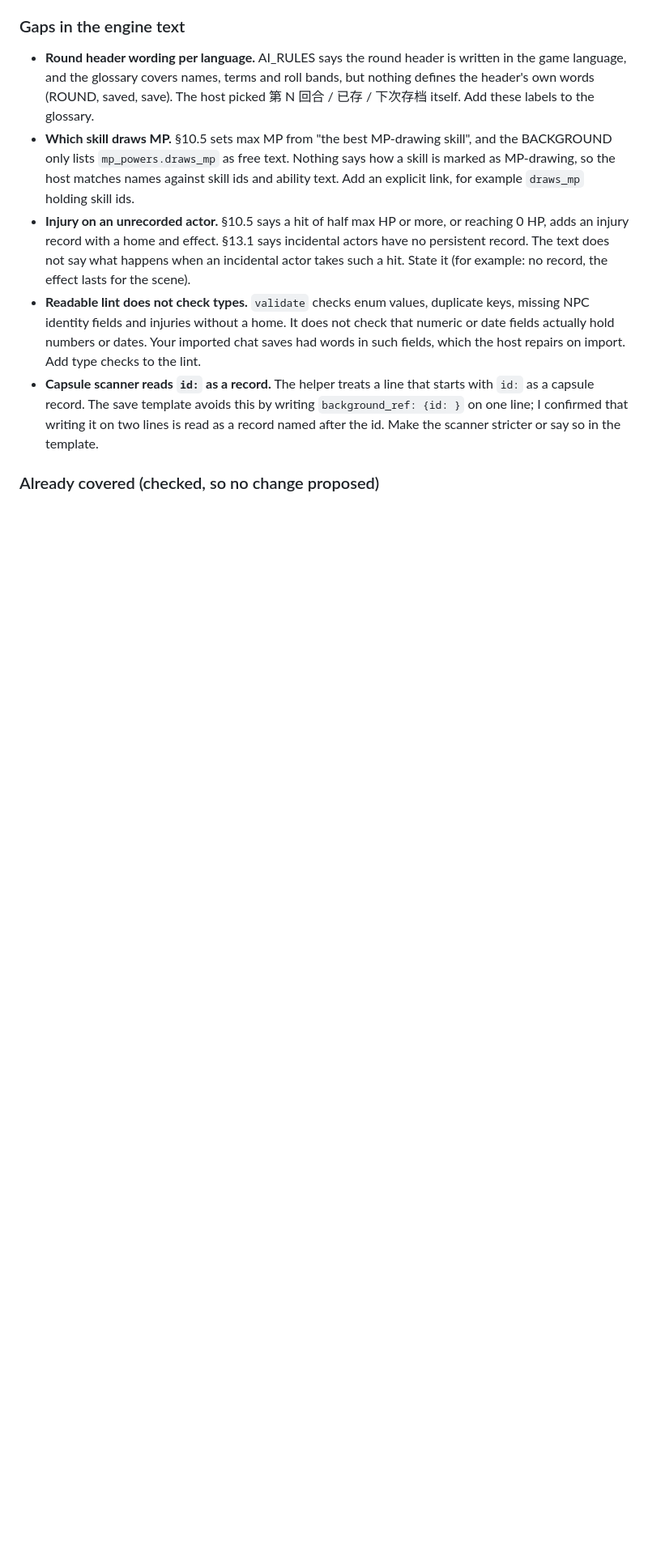
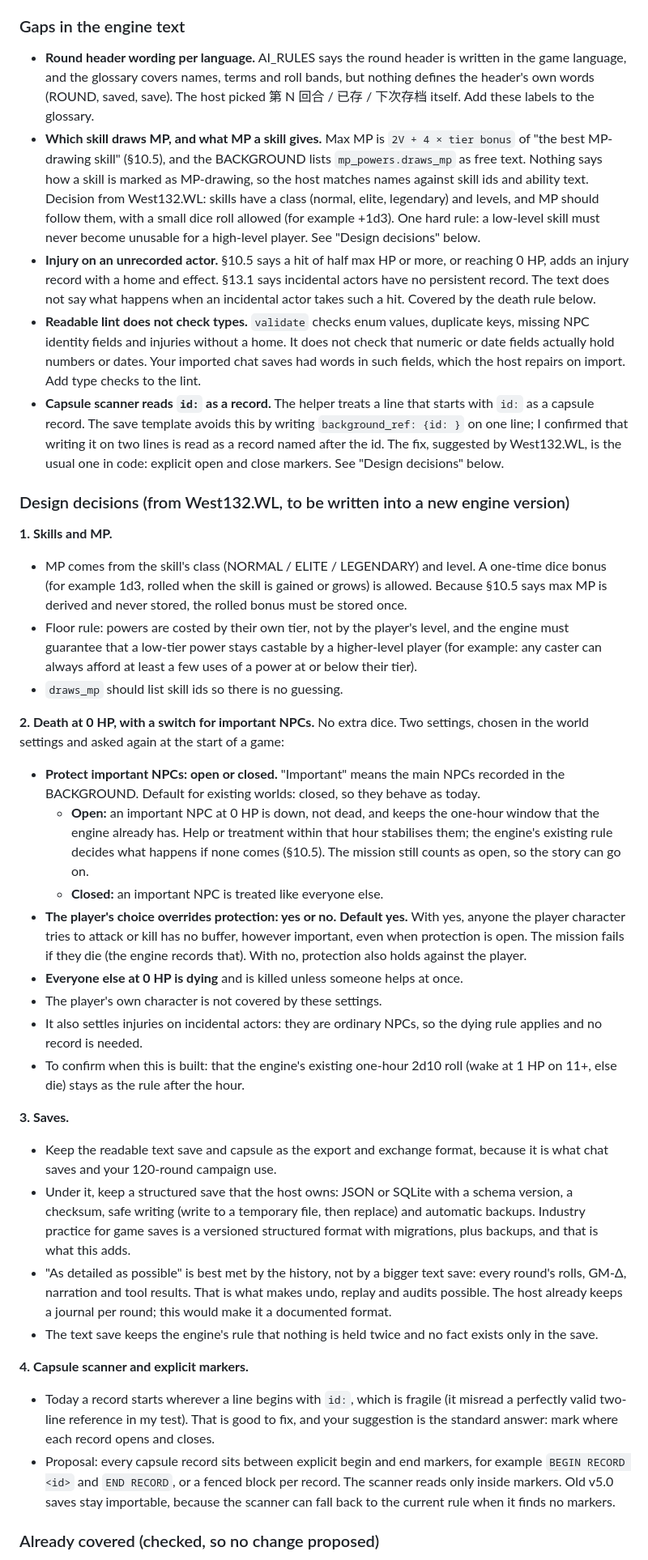
Before and after one commit to west132/Claude-Engine-V5, a Markdown page: docs/ROADMAP.md, the part around the change. Shown at 81% size. GitHub-like rendering; blank space fills up the shorter version.

Commit message:
Roadmap: design decisions (MP skills, death rule, saves, capsule markers) (#9)
* Roadmap: record design decisions (MP skills, essential NPCs, structured saves, explicit capsule markers)

Co-Authored-By: Claude Sonnet 5.5 <noreply@anthropic.com>
Claude-Session: https://claude.ai/code/session_01KJzThX7WL7fAnVEL7a4cdp

* Roadmap: revise death rule (no buffer against the player; yes/no roll for important NPCs)

Co-Authored-By: Claude Sonnet 5.5 <noreply@anthropic.com>
Claude-Session: https://claude.ai/code/session_01KJzThX7WL7fAnVEL7a4cdp

* Roadmap: important-NPC protection becomes an open/closed setting; player-override setting (default yes)

Co-Authored-By: Claude Sonnet 5.5 <noreply@anthropic.com>
Claude-Session: https://claude.ai/code/session_01KJzThX7WL7fAnVEL7a4cdp

---------

Co-authored-by: Claude <noreply@anthropic.com>

```diff
--- a/docs/ROADMAP.md
+++ b/docs/ROADMAP.md
@@ -52,10 +52,37 @@ The engine was written for a chat page, where one AI does everything. These are
 ### Gaps in the engine text
 
 - **Round header wording per language.** AI_RULES says the round header is written in the game language, and the glossary covers names, terms and roll bands, but nothing defines the header's own words (ROUND, saved, save). The host picked 第 N 回合 / 已存 / 下次存档 itself. Add these labels to the glossary.
-- **Which skill draws MP.** §10.5 sets max MP from "the best MP-drawing skill", and the BACKGROUND only lists `mp_powers.draws_mp` as free text. Nothing says how a skill is marked as MP-drawing, so the host matches names against skill ids and ability text. Add an explicit link, for example `draws_mp` holding skill ids.
-- **Injury on an unrecorded actor.** §10.5 says a hit of half max HP or more, or reaching 0 HP, adds an injury record with a home and effect. §13.1 says incidental actors have no persistent record. The text does not say what happens when an incidental actor takes such a hit. State it (for example: no record, the effect lasts for the scene).
+- **Which skill draws MP, and what MP a skill gives.** Max MP is `2V + 4 × tier bonus` of "the best MP-drawing skill" (§10.5), and the BACKGROUND lists `mp_powers.draws_mp` as free text. Nothing says how a skill is marked as MP-drawing, so the host matches names against skill ids and ability text. Decision from West132.WL: skills have a class (normal, elite, legendary) and levels, and MP should follow them, with a small dice roll allowed (for example +1d3). One hard rule: a low-level skill must never become unusable for a high-level player. See "Design decisions" below.
+- **Injury on an unrecorded actor.** §10.5 says a hit of half max HP or more, or reaching 0 HP, adds an injury record with a home and effect. §13.1 says incidental actors have no persistent record. The text does not say what happens when an incidental actor takes such a hit. Covered by the death rule below.
 - **Readable lint does not check types.** `validate` checks enum values, duplicate keys, missing NPC identity fields and injuries without a home. It does not check that numeric or date fields actually hold numbers or dates. Your imported chat saves had words in such fields, which the host repairs on import. Add type checks to the lint.
-- **Capsule scanner reads `id:` as a record.** The helper treats a line that starts with `id:` as a capsule record. The save template avoids this by writing `background_ref: {id: }` on one line; I confirmed that writing it on two lines is read as a record named after the id. Make the scanner stricter or say so in the template.
+- **Capsule scanner reads `id:` as a record.** The helper treats a line that starts with `id:` as a capsule record. The save template avoids this by writing `background_ref: {id: }` on one line; I confirmed that writing it on two lines is read as a record named after the id. The fix, suggested by West132.WL, is the usual one in code: explicit open and close markers. See "Design decisions" below.
+
+### Design decisions (from West132.WL, to be written into a new engine version)
+
+**1. Skills and MP.**
+- MP comes from the skill's class (NORMAL / ELITE / LEGENDARY) and level. A one-time dice bonus (for example 1d3, rolled when the skill is gained or grows) is allowed. Because §10.5 says max MP is derived and never stored, the rolled bonus must be stored once.
+- Floor rule: powers are costed by their own tier, not by the player's level, and the engine must guarantee that a low-tier power stays castable by a higher-level player (for example: any caster can always afford at least a few uses of a power at or below their tier).
+- `draws_mp` should list skill ids so there is no guessing.
+
+**2. Death at 0 HP, with a switch for important NPCs.** No extra dice. Two settings, chosen in the world settings and asked again at the start of a game:
+- **Protect important NPCs: open or closed.** "Important" means the main NPCs recorded in the BACKGROUND. Default for existing worlds: closed, so they behave as today.
+  - **Open:** an important NPC at 0 HP is down, not dead, and keeps the one-hour window that the engine already has. Help or treatment within that hour stabilises them; the engine's existing rule decides what happens if none comes (§10.5). The mission still counts as open, so the story can go on.
+  - **Closed:** an important NPC is treated like everyone else.
+- **The player's choice overrides protection: yes or no. Default yes.** With yes, anyone the player character tries to attack or kill has no buffer, however important, even when protection is open. The mission fails if they die (the engine records that). With no, protection also holds against the player.
+- **Everyone else at 0 HP is dying** and is killed unless someone helps at once.
+- The player's own character is not covered by these settings.
+- It also settles injuries on incidental actors: they are ordinary NPCs, so the dying rule applies and no record is needed.
+- To confirm when this is built: that the engine's existing one-hour 2d10 roll (wake at 1 HP on 11+, else die) stays as the rule after the hour.
+
+**3. Saves.**
+- Keep the readable text save and capsule as the export and exchange format, because it is what chat saves and your 120-round campaign use.
+- Under it, keep a structured save that the host owns: JSON or SQLite with a schema version, a checksum, safe writing (write to a temporary file, then replace) and automatic backups. Industry practice for game saves is a versioned structured format with migrations, plus backups, and that is what this adds.
+- "As detailed as possible" is best met by the history, not by a bigger text save: every round's rolls, GM-Δ, narration and tool results. That is what makes undo, replay and audits possible. The host already keeps a journal per round; this would make it a documented format.
+- The text save keeps the engine's rule that nothing is held twice and no fact exists only in the save.
+
+**4. Capsule scanner and explicit markers.**
+- Today a record starts wherever a line begins with `id:`, which is fragile (it misread a perfectly valid two-line reference in my test). That is good to fix, and your suggestion is the standard answer: mark where each record opens and closes.
+- Proposal: every capsule record sits between explicit begin and end markers, for example `BEGIN RECORD <id>` and `END RECORD`, or a fenced block per record. The scanner reads only inside markers. Old v5.0 saves stay importable, because the scanner can fall back to the current rule when it finds no markers.
 
 ### Already covered (checked, so no change proposed)
 
```
